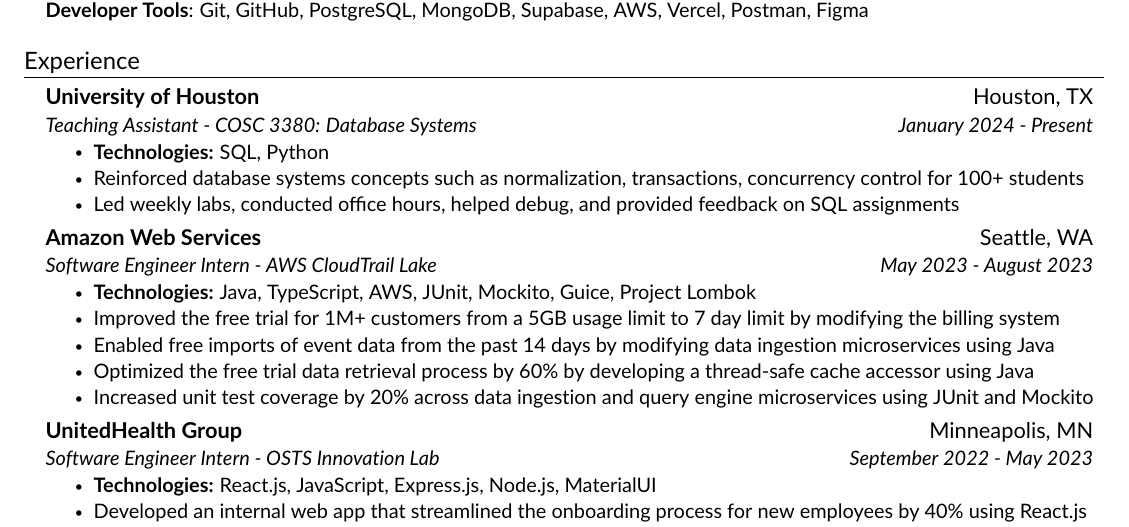
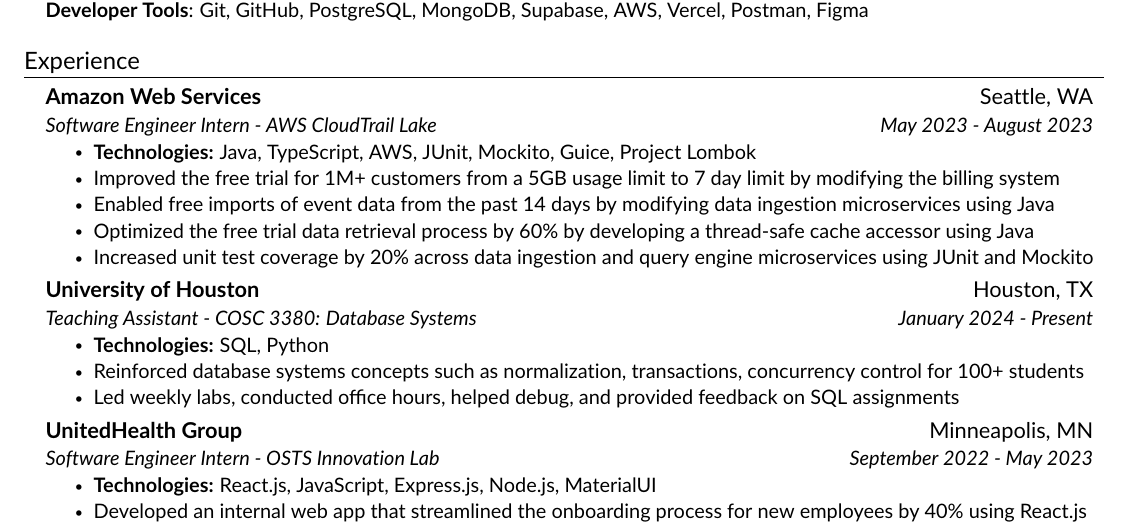
Before and after one commit to ramirezfernando/resume, a LaTeX CV (Fernando_Ramirez_Resume.tex, which reads src/components/experience.tex): part of the page, cut so that both start at the same text. Compiled offline with pdfLaTeX.

Commit message:
place aws first in experience

```diff
--- a/src/components/experience.tex
+++ b/src/components/experience.tex
@@ -1,16 +1,6 @@
 %-----------EXPERIENCE-----------
 \section{Experience}
 \resumeSubHeadingListStart
-    \resumeSubheading
-    {University of Houston}{Houston, TX}
-    {Teaching Assistant - COSC 3380: Database Systems}{January 2024 - Present}
-    \resumeItemListStart
-        \resumeItem{\textbf{Technologies:} SQL, Python}
-
-        \resumeItem{Reinforced database systems concepts such as normalization, transactions, concurrency control for 100+ students}
-
-        \resumeItem{Led weekly labs, conducted office hours, helped debug, and provided feedback on SQL assignments}
-    \resumeItemListEnd
 
     \resumeSubheading
     {Amazon Web Services}{Seattle, WA}
@@ -25,6 +15,17 @@
         \resumeItem{Optimized the free trial data retrieval process by 60\% by developing a thread-safe cache accessor using Java}
 
         \resumeItem{Increased unit test coverage by 20\% across data ingestion and query engine microservices using JUnit and Mockito}
+    \resumeItemListEnd
+
+    \resumeSubheading
+    {University of Houston}{Houston, TX}
+    {Teaching Assistant - COSC 3380: Database Systems}{January 2024 - Present}
+    \resumeItemListStart
+        \resumeItem{\textbf{Technologies:} SQL, Python}
+
+        \resumeItem{Reinforced database systems concepts such as normalization, transactions, concurrency control for 100+ students}
+
+        \resumeItem{Led weekly labs, conducted office hours, helped debug, and provided feedback on SQL assignments}
     \resumeItemListEnd
 
     \resumeSubheading
```
Also changed, not shown: Fernando_Ramirez_Resume.pdf, Fernando_Ramirez_Resume.png.
